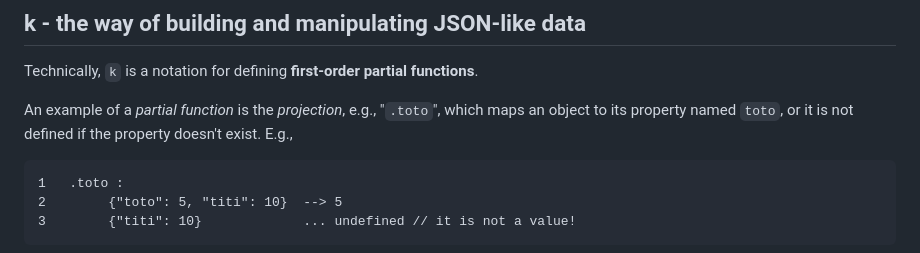
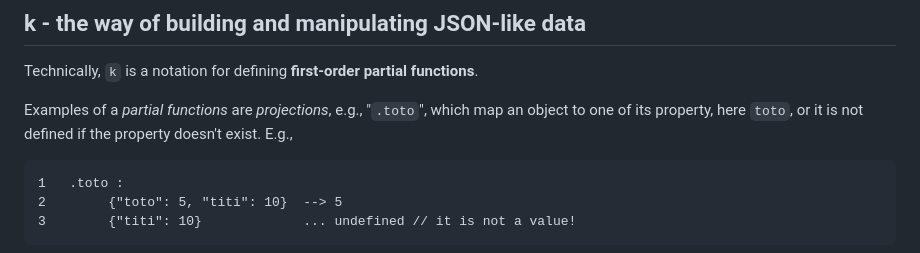
Before and after one commit to fraczak/k, a Markdown page: README.md, the part around one of its changes. Rendered like a GitHub page.

````diff
--- a/README.md
+++ b/README.md
@@ -30,8 +26,8 @@ Working with REPL:
 
 Technically, `k` is a notation for defining **first-order partial functions**.
 
-An example of a _partial function_ is the _projection_, e.g., "`.toto`",
-which maps an object to its property named `toto`, or it is not defined if
+Examples of a _partial functions_ are _projections_, e.g., "`.toto`",
+which map an object to one of its property, here `toto`, or it is not defined if
 the property doesn't exist. E.g.,
 
 ```text
````
Also changed, not shown: other parts of README.md (+0 -4 lines).
